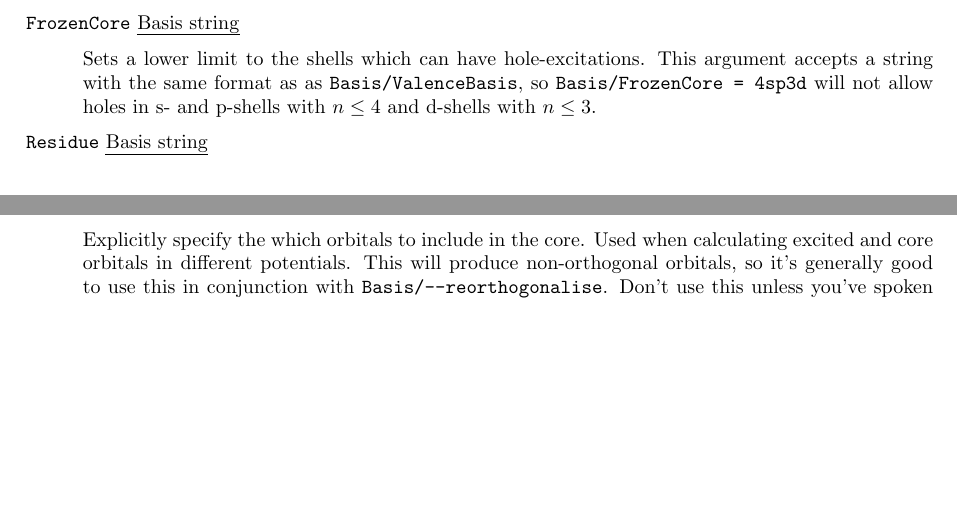
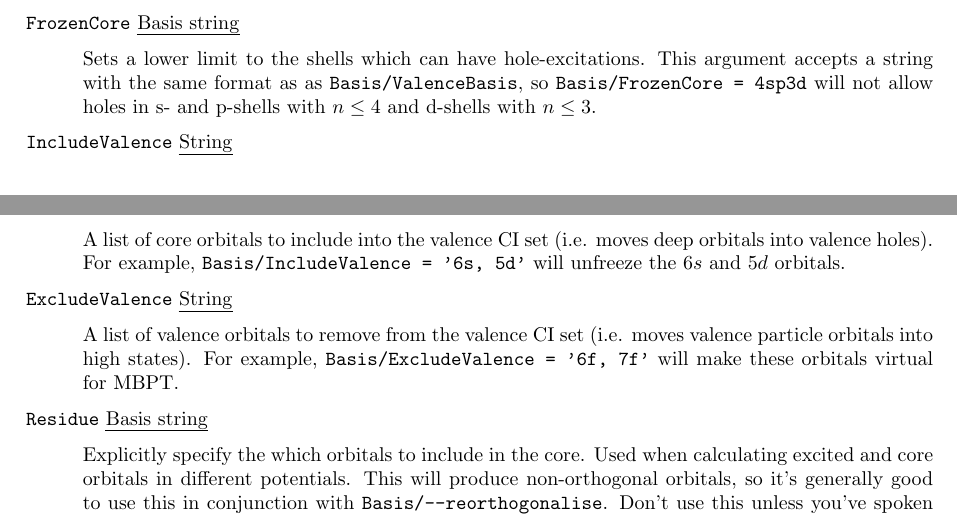
Before and after one commit to drjuls/AMBiT, a LaTeX thesis (Documentation/user_guide.tex): two parts of pages 36 and 37 of 46, joined at a grey line, cut so that both start at the same text, the shorter picture padded with empty space. Compiled offline with pdfLaTeX.

Commit message:
Documentation updated.

```diff
--- a/Documentation/user_guide.tex
+++ b/Documentation/user_guide.tex
@@ -1938,6 +1938,16 @@ the same format as as \texttt{Basis/ValenceBasis}, so \texttt{Basis/FrozenCore =
 holes in s- and p-shells with $n \leq 4$ and d-shells with $n \leq 3$.
 \end{adjustwidth}
 
+\texttt{IncludeValence} \uline{String}
+\begin{adjustwidth}{1cm}{}
+A list of core orbitals to include into the valence CI set (i.e. moves deep orbitals into valence holes). For example, \texttt{Basis/IncludeValence = '6s, 5d'} will unfreeze the $6s$ and $5d$ orbitals.
+\end{adjustwidth}
+
+\texttt{ExcludeValence} \uline{String}
+\begin{adjustwidth}{1cm}{}
+A list of valence orbitals to remove from the valence CI set (i.e. moves valence particle orbitals into high states). For example, \texttt{Basis/ExcludeValence = '6f, 7f'} will make these orbitals virtual for MBPT.
+\end{adjustwidth}
+
 \texttt{Residue} \uline{Basis string}
 \begin{adjustwidth}{1cm}{}
 Explicitly specify the which orbitals to include in the core. Used when calculating excited and core
```
Also changed, not shown: Documentation/user_guide.tex (5 more changed lines).
